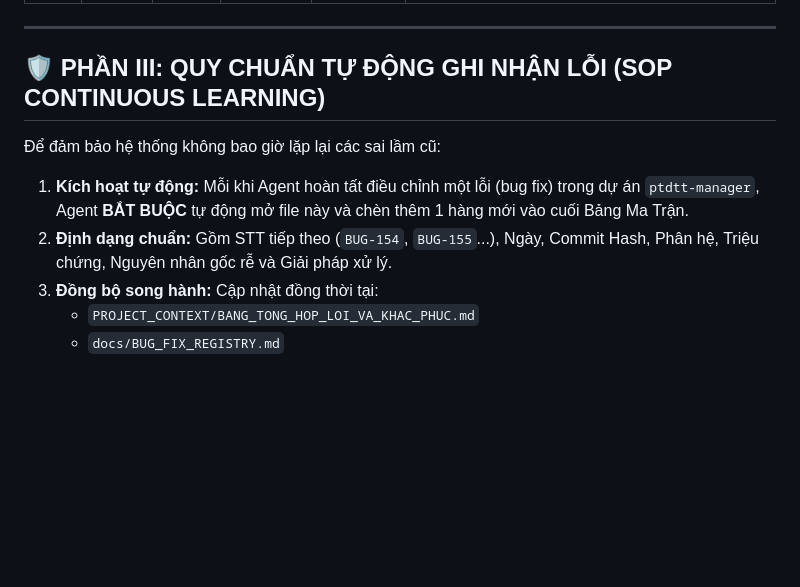
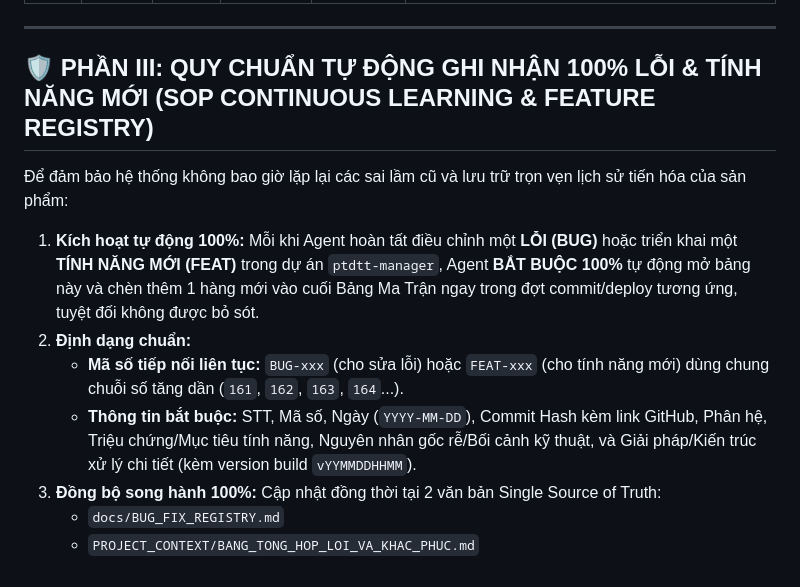
Before and after one commit to vukhuongan-dotcom/ptdtt-manager, a Markdown page: docs/BUG_FIX_REGISTRY.md, the part around the change. Rendered like a GitHub page; blank space fills up the shorter version.

```diff
--- a/docs/BUG_FIX_REGISTRY.md
+++ b/docs/BUG_FIX_REGISTRY.md
@@ -283,11 +283,13 @@
 
 ---
 
-## 🛡️ PHẦN III: QUY CHUẨN TỰ ĐỘNG GHI NHẬN LỖI (SOP CONTINUOUS LEARNING)
+## 🛡️ PHẦN III: QUY CHUẨN TỰ ĐỘNG GHI NHẬN 100% LỖI & TÍNH NĂNG MỚI (SOP CONTINUOUS LEARNING & FEATURE REGISTRY)
 
-Để đảm bảo hệ thống không bao giờ lặp lại các sai lầm cũ:
-1. **Kích hoạt tự động:** Mỗi khi Agent hoàn tất điều chỉnh một lỗi (bug fix) trong dự án `ptdtt-manager`, Agent **BẮT BUỘC** tự động mở file này và chèn thêm 1 hàng mới vào cuối Bảng Ma Trận.
-2. **Định dạng chuẩn:** Gồm STT tiếp theo (`BUG-154`, `BUG-155`...), Ngày, Commit Hash, Phân hệ, Triệu chứng, Nguyên nhân gốc rễ và Giải pháp xử lý.
-3. **Đồng bộ song hành:** Cập nhật đồng thời tại:
+Để đảm bảo hệ thống không bao giờ lặp lại các sai lầm cũ và lưu trữ trọn vẹn lịch sử tiến hóa của sản phẩm:
+1. **Kích hoạt tự động 100%:** Mỗi khi Agent hoàn tất điều chỉnh một **LỖI (BUG)** hoặc triển khai một **TÍNH NĂNG MỚI (FEAT)** trong dự án `ptdtt-manager`, Agent **BẮT BUỘC 100%** tự động mở bảng này và chèn thêm 1 hàng mới vào cuối Bảng Ma Trận ngay trong đợt commit/deploy tương ứng, tuyệt đối không được bỏ sót.
+2. **Định dạng chuẩn:**
+   - **Mã số tiếp nối liên tục:** `BUG-xxx` (cho sửa lỗi) hoặc `FEAT-xxx` (cho tính năng mới) dùng chung chuỗi số tăng dần (`161`, `162`, `163`, `164`...).
+   - **Thông tin bắt buộc:** STT, Mã số, Ngày (`YYYY-MM-DD`), Commit Hash kèm link GitHub, Phân hệ, Triệu chứng/Mục tiêu tính năng, Nguyên nhân gốc rễ/Bối cảnh kỹ thuật, và Giải pháp/Kiến trúc xử lý chi tiết (kèm version build `vYYMMDDHHMM`).
+3. **Đồng bộ song hành 100%:** Cập nhật đồng thời tại 2 văn bản Single Source of Truth:
+   - `docs/BUG_FIX_REGISTRY.md`
    - `PROJECT_CONTEXT/BANG_TONG_HOP_LOI_VA_KHAC_PHUC.md`
-   - `docs/BUG_FIX_REGISTRY.md`
```
Also changed, not shown: .agents/AGENTS.md (+15 -11 lines), PROJECT_CONTEXT/BANG_TONG_HOP_LOI_VA_KHAC_PHUC.md (+8 -6 lines).
